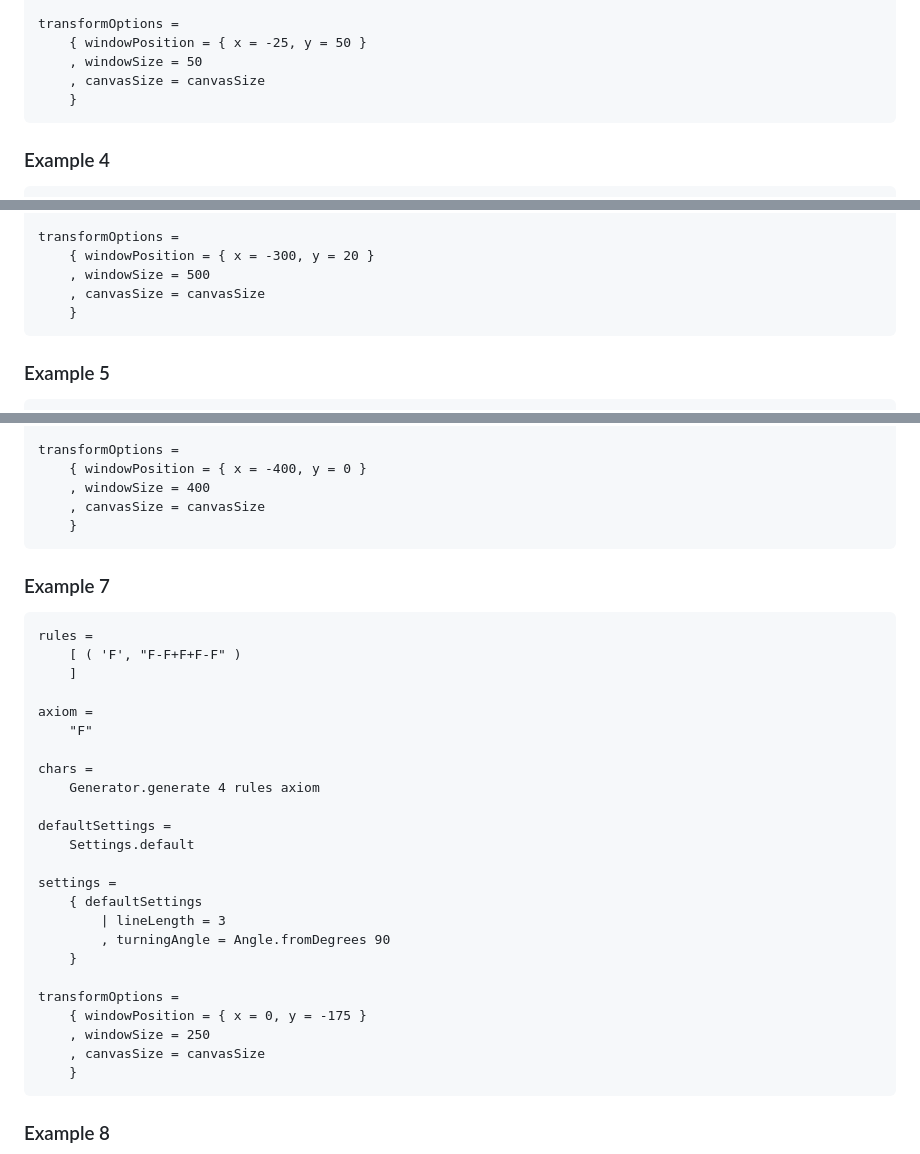
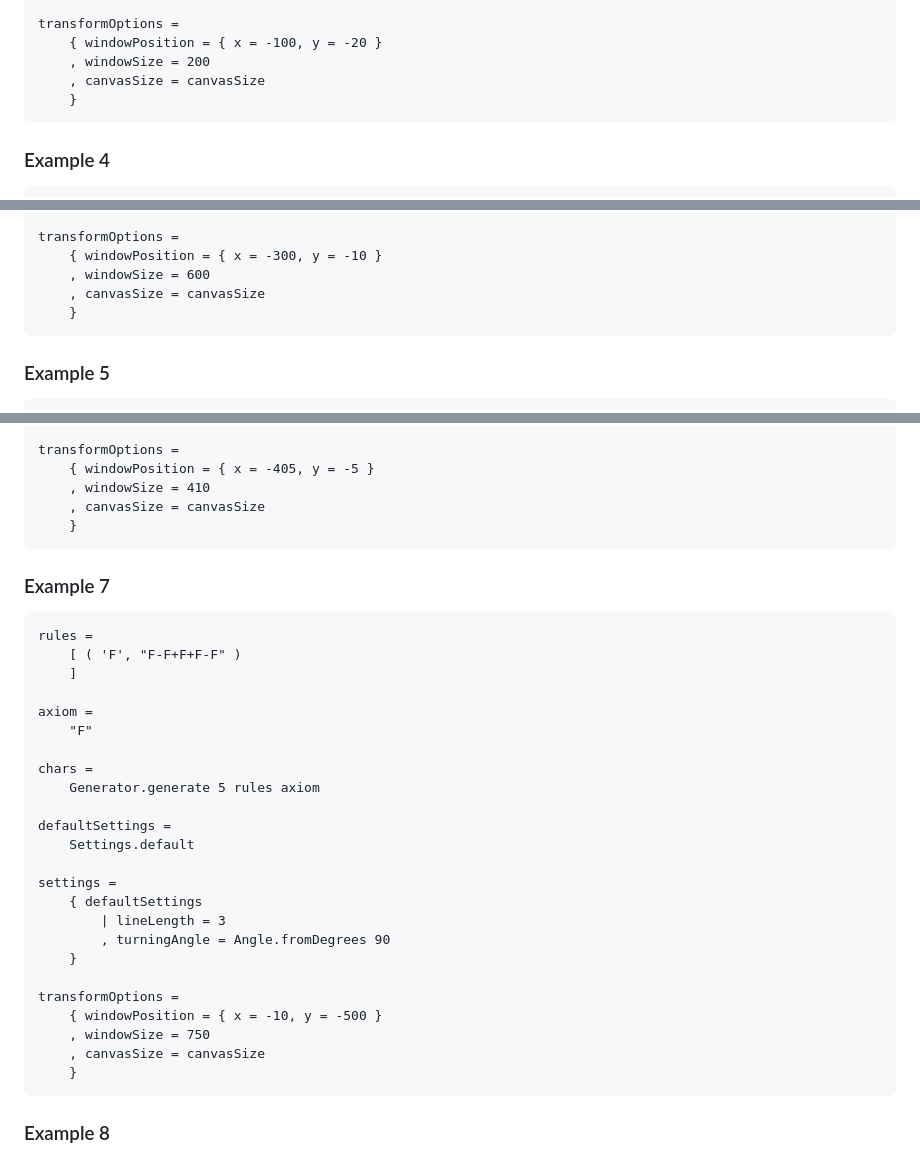
Before and after one commit to dwayne/elm-l-system-studio, a Markdown page: README.md, 3 parts joined by grey strips. GitHub-like rendering.

Commit message:
Update the examples

````diff
--- a/README.md
+++ b/README.md
@@ -98,8 +98,8 @@ settings =
     }
 
 transformOptions =
-    { windowPosition = { x = -25, y = 50 }
-    , windowSize = 50
+    { windowPosition = { x = -100, y = -20 }
+    , windowSize = 200
     , canvasSize = canvasSize
     }
 ```
@@ -133,8 +133,8 @@ settings =
     }
 
 transformOptions =
-    { windowPosition = { x = -300, y = 20 }
-    , windowSize = 500
+    { windowPosition = { x = -300, y = -10 }
+    , windowSize = 600
     , canvasSize = canvasSize
     }
 ```
@@ -193,8 +193,8 @@ settings =
     }
 
 transformOptions =
-    { windowPosition = { x = -400, y = 0 }
-    , windowSize = 400
+    { windowPosition = { x = -405, y = -5 }
+    , windowSize = 410
     , canvasSize = canvasSize
     }
 ```
@@ -210,7 +210,7 @@ axiom =
     "F"
 
 chars =
-    Generator.generate 4 rules axiom
+    Generator.generate 5 rules axiom
 
 defaultSettings =
     Settings.default
@@ -222,8 +222,8 @@ settings =
     }
 
 transformOptions =
-    { windowPosition = { x = 0, y = -175 }
-    , windowSize = 250
+    { windowPosition = { x = -10, y = -500 }
+    , windowSize = 750
     , canvasSize = canvasSize
     }
 ```
````
Also changed, not shown: other parts of README.md (+2 -2 lines).
